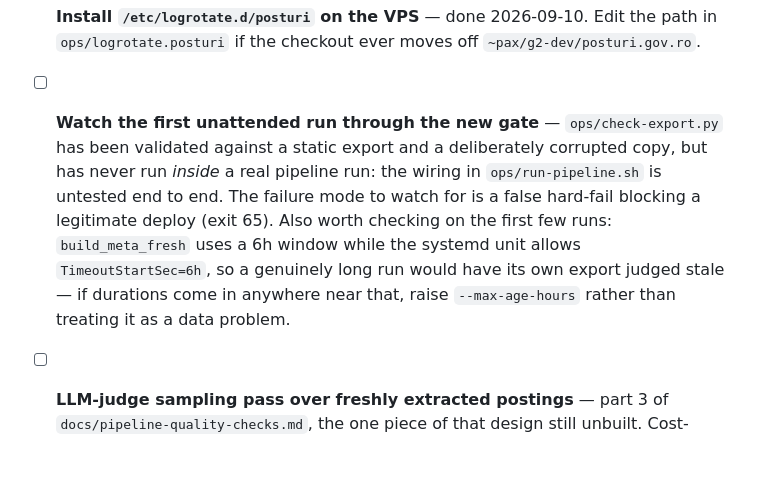
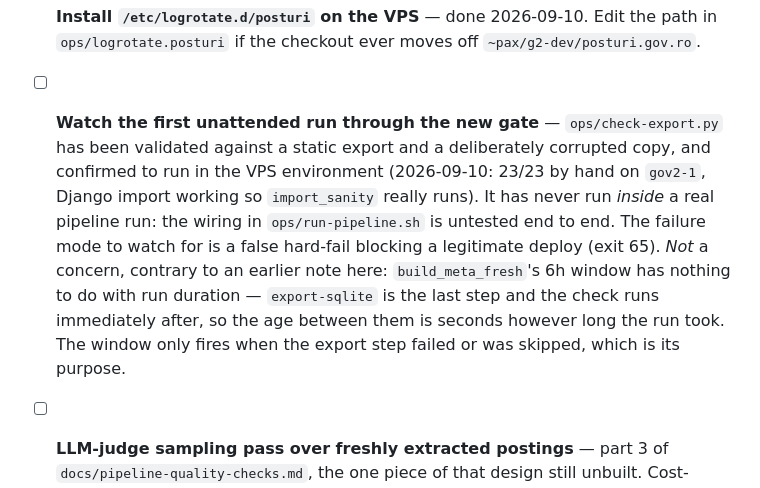
Before and after one commit to gov2-ro/posturi.gov.ro, a Markdown page: docs/backlog.md, the part around the change. Drawn GitHub-style; blank space fills up the shorter version.

Commit message:
docs: check-export.py verified on the VPS; drop a bogus build_meta_fresh caveat
23/23 by hand on gov2-1. import_sanity ran rather than reporting itself skipped,
so the guarded Django import resolves there and import_csvs' two sanity
functions are really being called; judete_count reading 42 confirms the
importlib load of judete.py.

Removes the note worrying that a long run would have its own export judged stale
by the 6h build_meta_fresh window. export-sqlite is the last step and the check
runs immediately after it, so the age between them is seconds regardless of run
duration; TimeoutStartSec=6h was a red herring. The window only fires when the
export step failed or was skipped, which is what it is for.

Co-Authored-By: Claude Opus 5 <noreply@anthropic.com>
Claude-Session: https://claude.ai/code/session_01YXL69QAQBXex26vFkzjRqd

```diff
--- a/docs/backlog.md
+++ b/docs/backlog.md
@@ -90,7 +90,7 @@ Open follow-ups. Reference: `docs/ui-spec.md` for the broader feature set and ph
 
 - [x] **Install `/etc/logrotate.d/posturi` on the VPS** — done 2026-09-10. Edit the path in `ops/logrotate.posturi` if the checkout ever moves off `~pax/g2-dev/posturi.gov.ro`.
 
-- [ ] **Watch the first unattended run through the new gate** — `ops/check-export.py` has been validated against a static export and a deliberately corrupted copy, but has never run *inside* a real pipeline run: the wiring in `ops/run-pipeline.sh` is untested end to end. The failure mode to watch for is a false hard-fail blocking a legitimate deploy (exit 65). Also worth checking on the first few runs: `build_meta_fresh` uses a 6h window while the systemd unit allows `TimeoutStartSec=6h`, so a genuinely long run would have its own export judged stale — if durations come in anywhere near that, raise `--max-age-hours` rather than treating it as a data problem.
+- [ ] **Watch the first unattended run through the new gate** — `ops/check-export.py` has been validated against a static export and a deliberately corrupted copy, and confirmed to run in the VPS environment (2026-09-10: 23/23 by hand on `gov2-1`, Django import working so `import_sanity` really runs). It has never run *inside* a real pipeline run: the wiring in `ops/run-pipeline.sh` is untested end to end. The failure mode to watch for is a false hard-fail blocking a legitimate deploy (exit 65). *Not* a concern, contrary to an earlier note here: `build_meta_fresh`'s 6h window has nothing to do with run duration — `export-sqlite` is the last step and the check runs immediately after, so the age between them is seconds however long the run took. The window only fires when the export step failed or was skipped, which is its purpose.
 
 - [ ] **LLM-judge sampling pass over freshly extracted postings** — part 3 of `docs/pipeline-quality-checks.md`, the one piece of that design still unbuilt. Cost-bounded weekly sample of 15–25 postings extracted in the last run: give the model `body_markdown` + `attachment_text` alongside the produced `schema_json` and ask for a fidelity score, checking the known failure modes (`baseSalary` picking up *taxa de concurs*, `validThrough` not matching the body, `responsibilities` holding generic conditions, `positions[]` missing on a multi-role posting). Blocked on having a provider that is not failing ~35% of calls. Land the verdict in `data/pipeline-runs.jsonl` as a third record kind so `/pipeline-check` picks it up with no changes.
 
```
